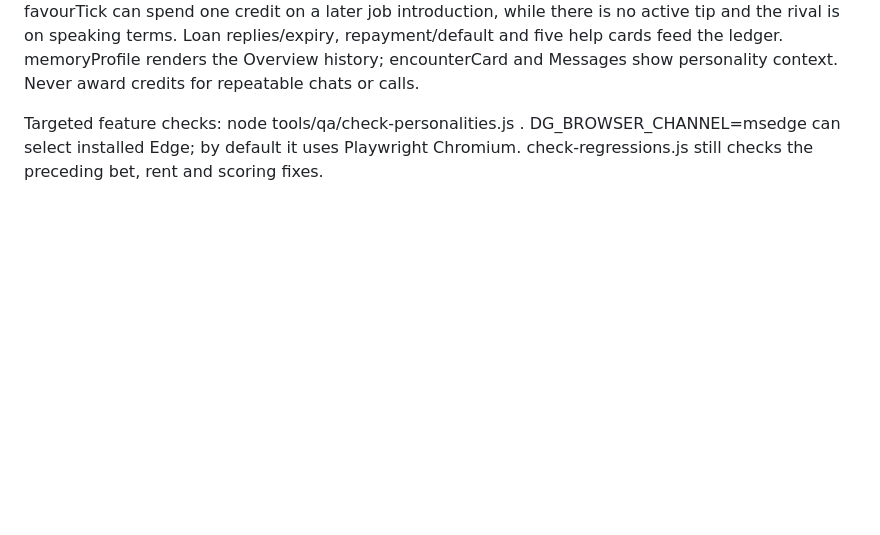
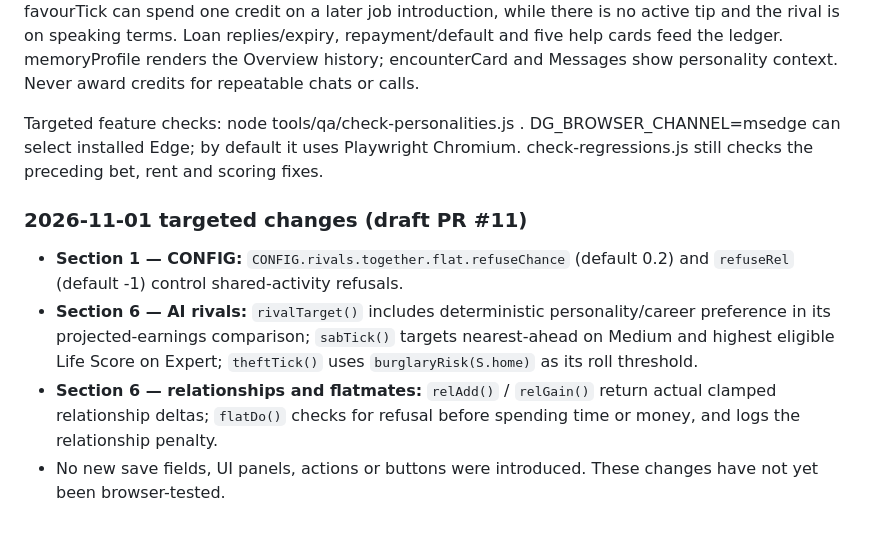
Before and after one commit to Agent-Joyce/DailyGrind, a Markdown page: CODE_MAP.md, the part around the change. Drawn GitHub-style; blank space fills up the shorter version.

Commit message:
Document draft rival gameplay changes in CODE_MAP.md

```diff
--- a/CODE_MAP.md
+++ b/CODE_MAP.md
@@ -70,3 +70,10 @@ Where things are in `index.html`, and how to make the common changes safely. Lin
 **Rival personalities and memories (section 6):** CONFIG.rivals.personalities defines generous, ambitious, reckless and vindictive modifiers and dialogue. makeRivals uses only rival dice to deal distinct personalities. prepareRival migrates old records deterministically without drawing either random stream. rivalChance applies bounded lending/repayment/bet modifiers; relGain scales tension; rivalTick applies personality-specific job races and friend tips. RIVAL_MEMORIES defines safe, fixed memory text; remember records bounded trust, pending favour credits and recent deeds in r.favours. favourTick can spend one credit on a later job introduction, while there is no active tip and the rival is on speaking terms. Loan replies/expiry, repayment/default and five help cards feed the ledger. memoryProfile renders the Overview history; encounterCard and Messages show personality context. Never award credits for repeatable chats or calls.
 
 Targeted feature checks: node tools/qa/check-personalities.js <folder outside the repo>. DG_BROWSER_CHANNEL=msedge can select installed Edge; by default it uses Playwright Chromium. check-regressions.js still checks the preceding bet, rent and scoring fixes.
+
+### 2026-11-01 targeted changes (draft PR #11)
+
+- **Section 1 — CONFIG:** `CONFIG.rivals.together.flat.refuseChance` (default 0.2) and `refuseRel` (default -1) control shared-activity refusals.
+- **Section 6 — AI rivals:** `rivalTarget()` includes deterministic personality/career preference in its projected-earnings comparison; `sabTick()` targets nearest-ahead on Medium and highest eligible Life Score on Expert; `theftTick()` uses `burglaryRisk(S.home)` as its roll threshold.
+- **Section 6 — relationships and flatmates:** `relAdd()` / `relGain()` return actual clamped relationship deltas; `flatDo()` checks for refusal before spending time or money, and logs the relationship penalty.
+- No new save fields, UI panels, actions or buttons were introduced. These changes have not yet been browser-tested.
```
